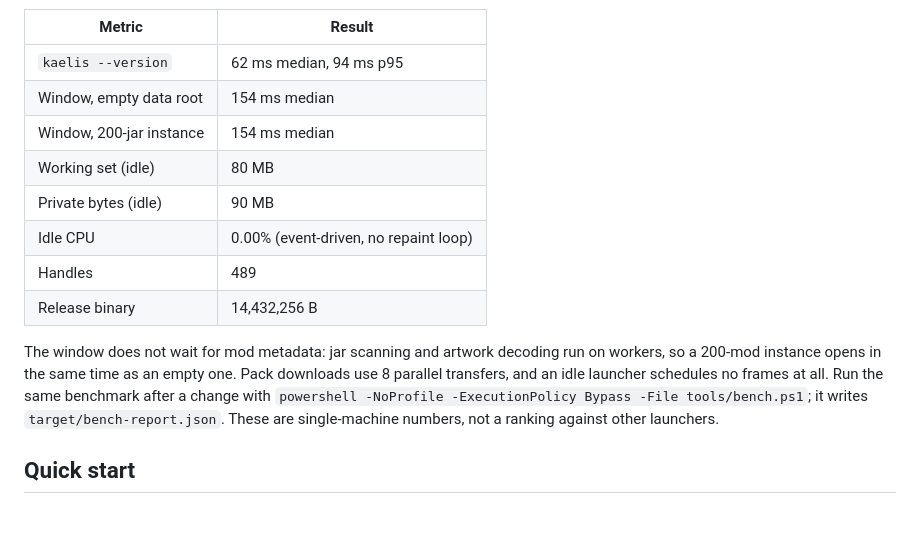
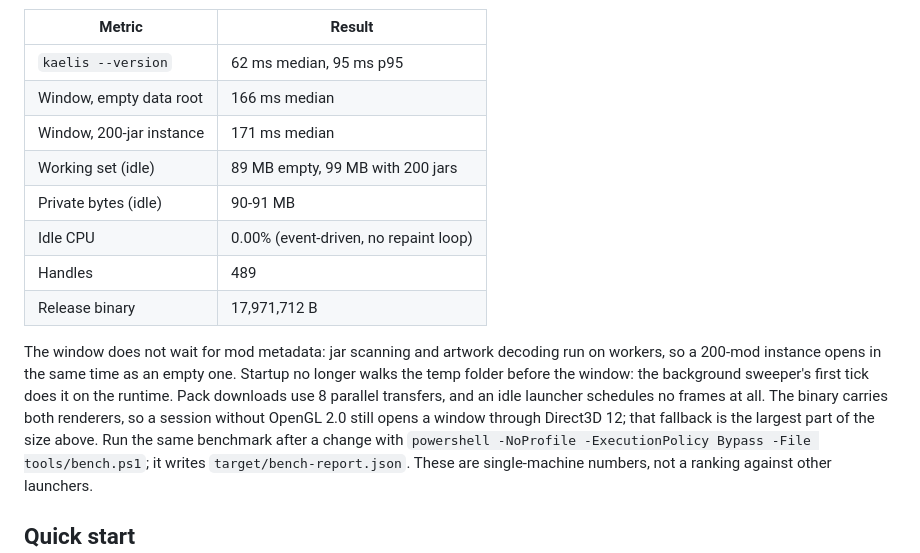
Before and after one commit to fuvji/kaelis, a Markdown page: README.md, the part around one of its changes. GitHub-like rendering; blank space fills up the shorter version.

Commit message:
Refresh the measured performance numbers
The table predates the renderer fallback and the startup sweep change, so it
listed a 14.4 MB binary and old timings. These values come from the current
release build with tools/bench.ps1 on this machine.

🤖 Generated with Codebuff
Co-Authored-By: Codebuff <noreply@codebuff.com>

```diff
--- a/README.md
+++ b/README.md
@@ -14,19 +14,22 @@ cache, window detected through UI Automation) on 2026-10-22:
 
 | Metric | Result |
 | --- | --- |
-| `kaelis --version` | 62 ms median, 94 ms p95 |
-| Window, empty data root | 154 ms median |
-| Window, 200-jar instance | 154 ms median |
-| Working set (idle) | 80 MB |
-| Private bytes (idle) | 90 MB |
+| `kaelis --version` | 62 ms median, 95 ms p95 |
+| Window, empty data root | 166 ms median |
+| Window, 200-jar instance | 171 ms median |
+| Working set (idle) | 89 MB empty, 99 MB with 200 jars |
+| Private bytes (idle) | 90-91 MB |
 | Idle CPU | 0.00% (event-driven, no repaint loop) |
 | Handles | 489 |
-| Release binary | 14,432,256 B |
+| Release binary | 17,971,712 B |
 
 The window does not wait for mod metadata: jar scanning and artwork decoding
 run on workers, so a 200-mod instance opens in the same time as an empty one.
-Pack downloads use 8 parallel transfers, and an idle launcher schedules no
-frames at all. Run the same benchmark after a change with
+Startup no longer walks the temp folder before the window: the background
+sweeper's first tick does it on the runtime. Pack downloads use 8 parallel
+transfers, and an idle launcher schedules no frames at all. The binary carries
+both renderers, so a session without OpenGL 2.0 still opens a window through
+Direct3D 12; that fallback is the largest part of the size above. Run the same benchmark after a change with
 `powershell -NoProfile -ExecutionPolicy Bypass -File tools/bench.ps1`; it writes
 `target/bench-report.json`. These are single-machine numbers, not a ranking
 against other launchers.
```
Also changed, not shown: other parts of README.md (+2 -2 lines).
